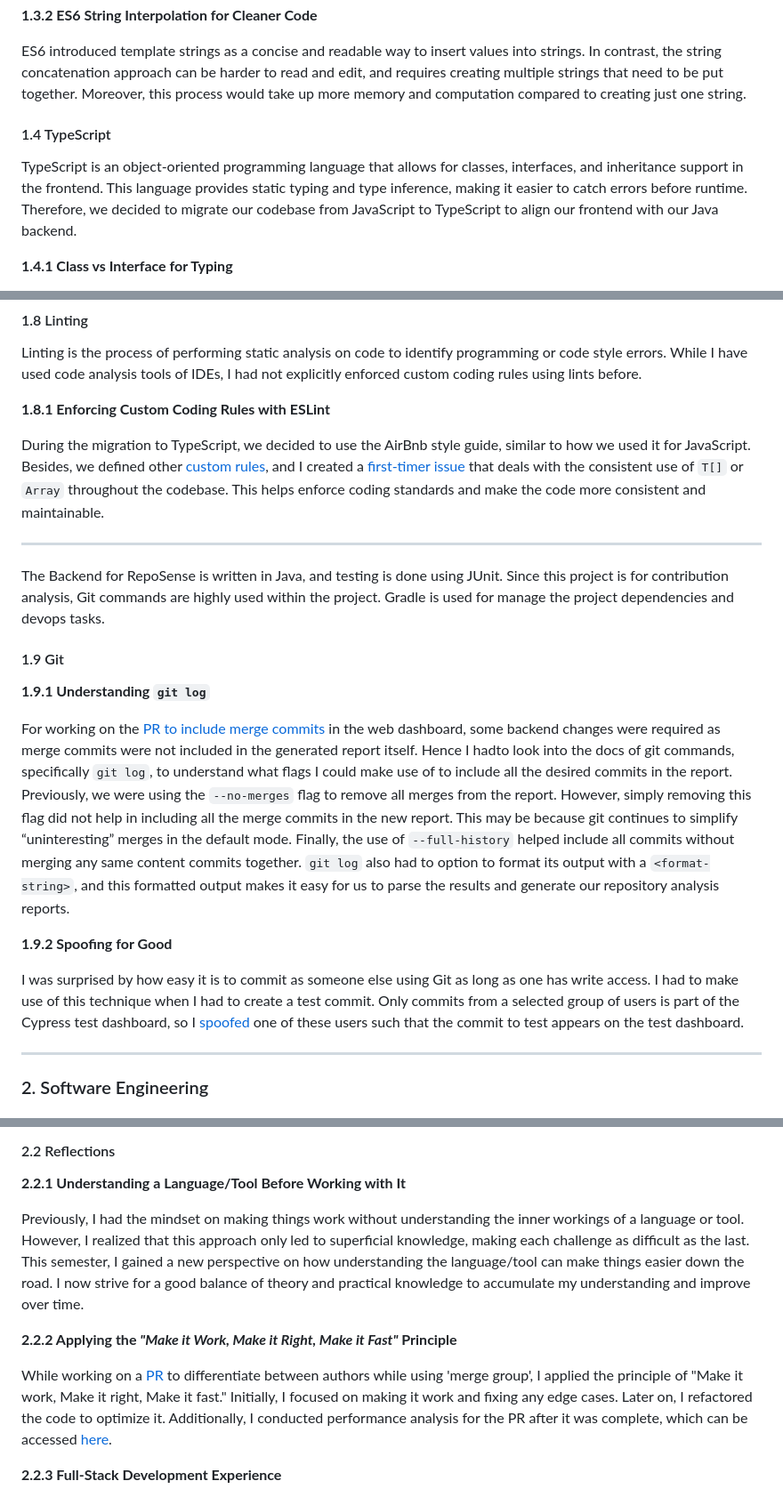
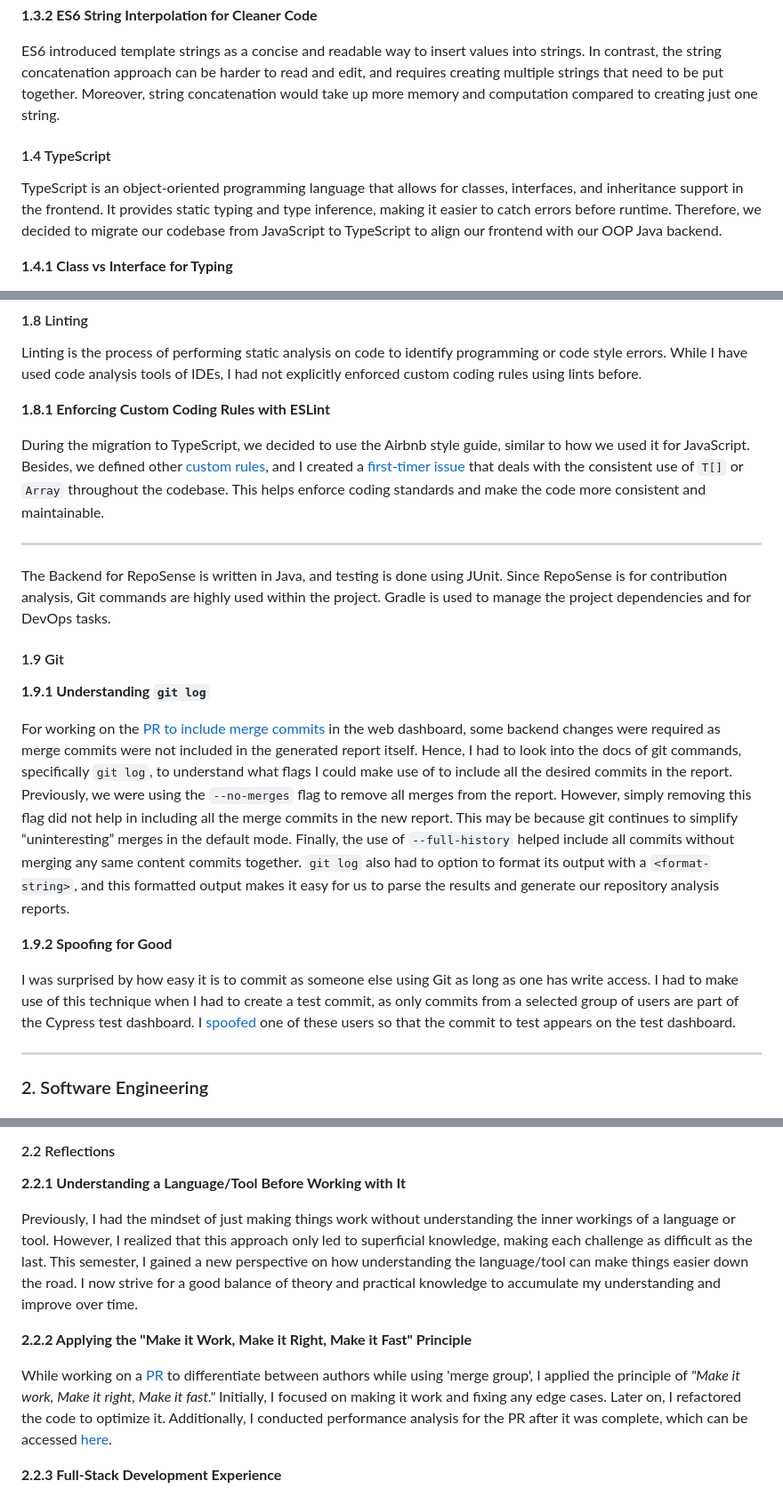
Before and after one commit to nus-cs3281/2023, a Markdown page: students/ckcherry23/knowledge.md, 3 parts joined by grey strips. Shown at 89% size. GitHub-like rendering.

Commit message:
Fix knowledge page typos for ckcherry23

```diff
--- a/students/ckcherry23/knowledge.md
+++ b/students/ckcherry23/knowledge.md
@@ -69,12 +69,12 @@ a string. This notation is useful when the property name is only known during ru
 
 ES6 introduced template strings as a concise and readable way to insert values into strings. In contrast, the string
 concatenation approach can be harder to read and edit, and requires creating multiple strings that need to be put
-together. Moreover, this process would take up more memory and computation compared to creating just one string.
+together. Moreover, string concatenation would take up more memory and computation compared to creating just one string.
 
 #### 1.4 TypeScript
 TypeScript is an object-oriented programming language that allows for classes, interfaces, and inheritance support in
-the frontend. This language provides static typing and type inference, making it easier to catch errors before runtime.
-Therefore, we decided to migrate our codebase from JavaScript to TypeScript to align our frontend with our Java backend.
+the frontend. It provides static typing and type inference, making it easier to catch errors before runtime.
+Therefore, we decided to migrate our codebase from JavaScript to TypeScript to align our frontend with our OOP Java backend.
 
 **1.4.1 Class vs Interface for Typing**
 
@@ -128,21 +128,21 @@ code analysis tools of IDEs, I had not explicitly enforced custom coding rules u
 
 **1.8.1 Enforcing Custom Coding Rules with ESLint**
 
-During the migration to TypeScript, we decided to use the AirBnb style guide, similar to how we used it for JavaScript.
+During the migration to TypeScript, we decided to use the Airbnb style guide, similar to how we used it for JavaScript.
 Besides, we defined other [custom rules](https://typescript-eslint.io/rules/), and I created a
 [first-timer issue](https://github.com/reposense/RepoSense/issues/1980) that deals with the consistent use of `T[]` or
 `Array` throughout the codebase. This helps enforce coding standards and make the code more consistent and maintainable.
 
 ---
 
-The Backend for RepoSense is written in Java, and testing is done using JUnit. Since this project is for contribution analysis,
-Git commands are highly used within the project. Gradle is used for manage the project dependencies and devops tasks.
+The Backend for RepoSense is written in Java, and testing is done using JUnit. Since RepoSense is for contribution analysis,
+Git commands are highly used within the project. Gradle is used to manage the project dependencies and for DevOps tasks.
 
 #### 1.9 Git
 **1.9.1 Understanding `git log`**
 
 For working on the [PR to include merge commits](https://github.com/reposense/RepoSense/pull/1882) in the web dashboard, some
-backend changes were required as merge commits were not included in the generated report itself. Hence I hadto look into the
+backend changes were required as merge commits were not included in the generated report itself. Hence, I had to look into the
 docs of git commands, specifically `git log`, to understand what flags I could make use of to include all the desired
 commits in the report. Previously, we were using the `--no-merges` flag to remove all merges from the report. However, simply
 removing this flag did not help in including all the merge commits in the new report. This may be because git continues to
@@ -153,9 +153,9 @@ this formatted output makes it easy for us to parse the results and generate our
 **1.9.2 Spoofing for Good**
 
 I was surprised by how easy it is to commit as someone else using Git as long as one has write access. I had to make use of this
-technique when I had to create a test commit. Only commits from a selected group of users is part of the Cypress test
-dashboard, so I [spoofed](https://github.com/reposense/RepoSense/commit/ffbc714a11c39fae870d1ea994ce200008c63756) one of
-these users such that the commit to test appears on the test dashboard.
+technique when I had to create a test commit, as only commits from a selected group of users are part of the Cypress test
+dashboard. I [spoofed](https://github.com/reposense/RepoSense/commit/ffbc714a11c39fae870d1ea994ce200008c63756) one of
+these users so that the commit to test appears on the test dashboard.
 
 ---
 
@@ -175,15 +175,15 @@ when migrating to TypeScript, which was eventually done.
 #### 2.2 Reflections
 **2.2.1 Understanding a Language/Tool Before Working with It**
 
-Previously, I had the mindset on making things work without understanding the inner workings of a language or tool.
+Previously, I had the mindset of just making things work without understanding the inner workings of a language or tool.
 However, I realized that this approach only led to superficial knowledge, making each challenge as difficult as the last.
 This semester, I gained a new perspective on how understanding the language/tool can make things easier down the road.
 I now strive for a good balance of theory and practical knowledge to accumulate my understanding and improve over time.
 
-**2.2.2 Applying the _"Make it Work, Make it Right, Make it Fast"_ Principle**
+**2.2.2 Applying the "Make it Work, Make it Right, Make it Fast" Principle**
 
 While working on a [PR](https://github.com/reposense/RepoSense/pull/1939) to differentiate between authors while using
-'merge group', I applied the principle of "Make it work, Make it right, Make it fast." Initially, I focused on making
+'merge group', I applied the principle of _"Make it work, Make it right, Make it fast."_ Initially, I focused on making
 it work and fixing any edge cases. Later on, I refactored the code to optimize it. Additionally, I conducted performance
 analysis for the PR after it was complete, which can be accessed
 [here](https://github.com/reposense/RepoSense/pull/1939#issuecomment-1518718579).
```
Also changed, not shown: other parts of students/ckcherry23/knowledge.md (+2 -2 lines).
